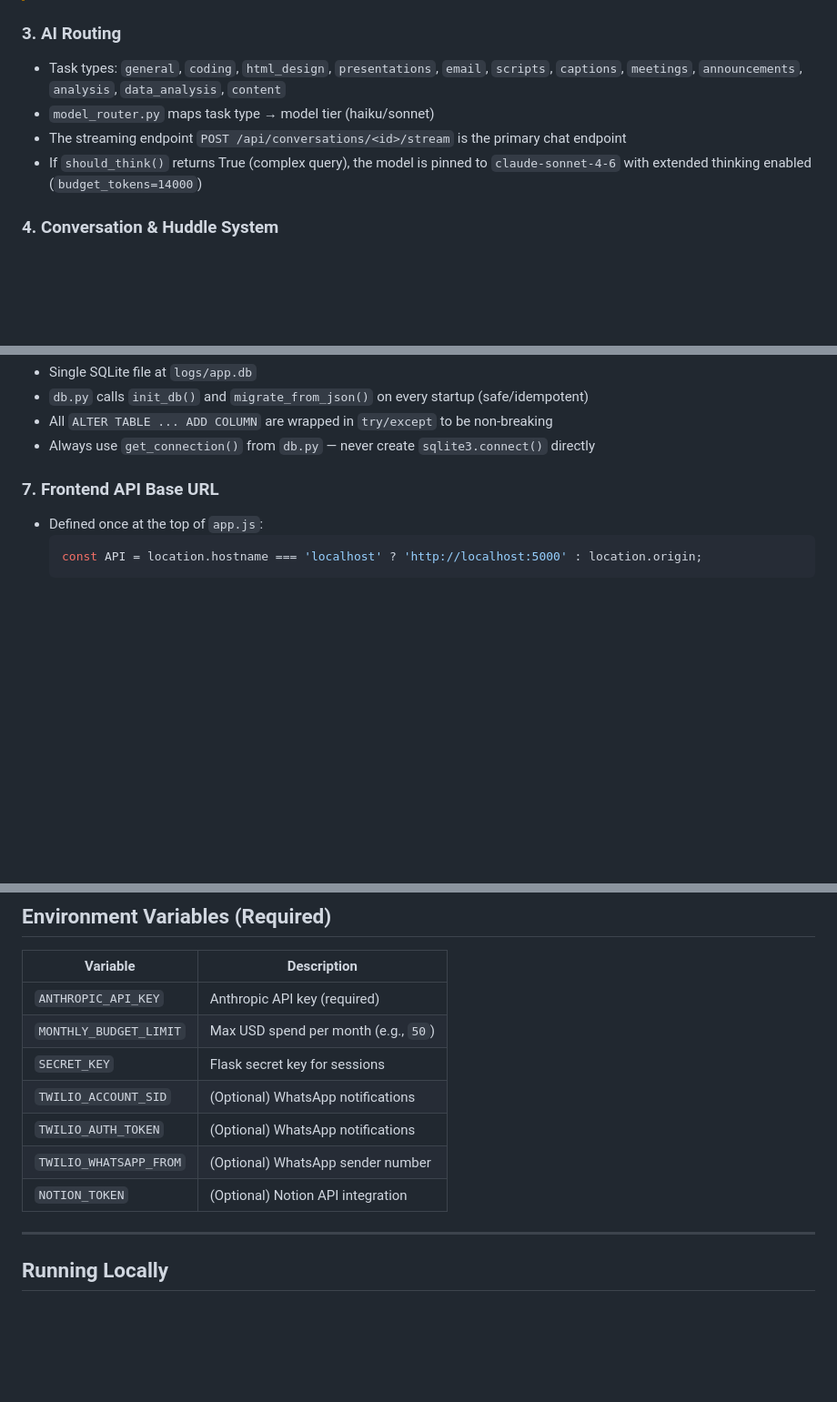
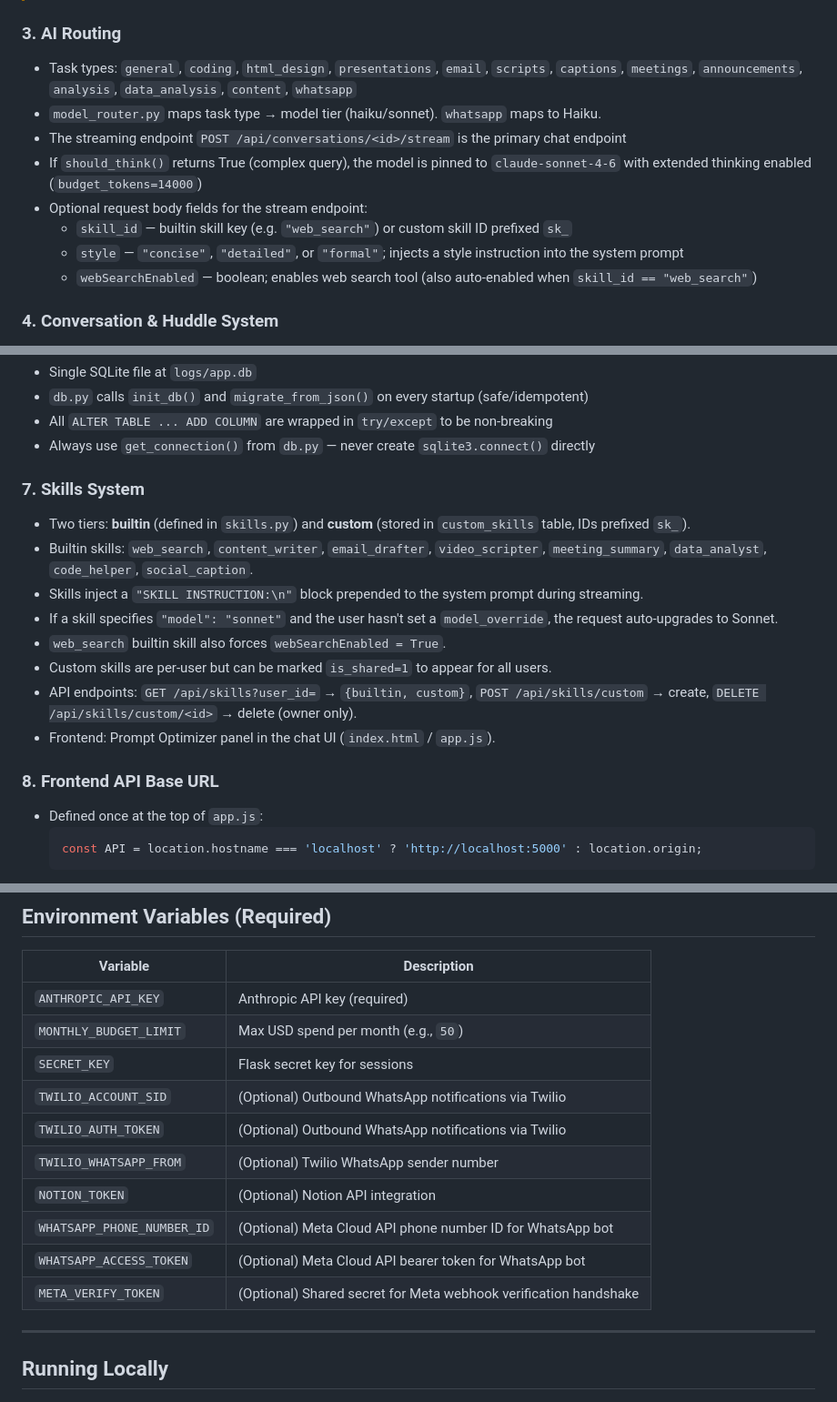
Before and after one commit to 2021abhinavgupta-cmd/claude-office-assistant, a Markdown page: CLAUDE.md, 3 parts joined by grey strips. Shown at 91% size. GitHub-like rendering; blank space fills up the shorter version.

Commit message:
Docs: Update CLAUDE.md

````diff
--- a/CLAUDE.md
+++ b/CLAUDE.md
@@ -116,10 +118,14 @@ claude-office-assistant/
 > 3. **Missing Auth on Notion endpoint:** `POST /api/notion/clients` (`routes/ops.py`) has completely missing authentication/authorization. Anyone can create a Notion client.
 
 ### 3. AI Routing
-- Task types: `general`, `coding`, `html_design`, `presentations`, `email`, `scripts`, `captions`, `meetings`, `announcements`, `analysis`, `data_analysis`, `content`
-- `model_router.py` maps task type → model tier (haiku/sonnet)
+- Task types: `general`, `coding`, `html_design`, `presentations`, `email`, `scripts`, `captions`, `meetings`, `announcements`, `analysis`, `data_analysis`, `content`, `whatsapp`
+- `model_router.py` maps task type → model tier (haiku/sonnet). `whatsapp` maps to Haiku.
 - The streaming endpoint `POST /api/conversations/<id>/stream` is the primary chat endpoint
 - If `should_think()` returns True (complex query), the model is pinned to `claude-sonnet-4-6` with extended thinking enabled (`budget_tokens=14000`)
+- Optional request body fields for the stream endpoint:
+  - `skill_id` — builtin skill key (e.g. `"web_search"`) or custom skill ID prefixed `sk_`
+  - `style` — `"concise"`, `"detailed"`, or `"formal"`; injects a style instruction into the system prompt
+  - `webSearchEnabled` — boolean; enables web search tool (also auto-enabled when `skill_id == "web_search"`)
 
 ### 4. Conversation & Huddle System
 - Conversations are stored as JSON blobs in the `conversations` SQLite table
@@ -141,7 +147,17 @@ claude-office-assistant/
 - All `ALTER TABLE ... ADD COLUMN` are wrapped in `try/except` to be non-breaking
 - Always use `get_connection()` from `db.py` — never create `sqlite3.connect()` directly
 
-### 7. Frontend API Base URL
+### 7. Skills System
+- Two tiers: **builtin** (defined in `skills.py`) and **custom** (stored in `custom_skills` table, IDs prefixed `sk_`).
+- Builtin skills: `web_search`, `content_writer`, `email_drafter`, `video_scripter`, `meeting_summary`, `data_analyst`, `code_helper`, `social_caption`.
+- Skills inject a `"SKILL INSTRUCTION:\n"` block prepended to the system prompt during streaming.
+- If a skill specifies `"model": "sonnet"` and the user hasn't set a `model_override`, the request auto-upgrades to Sonnet.
+- `web_search` builtin skill also forces `webSearchEnabled = True`.
+- Custom skills are per-user but can be marked `is_shared=1` to appear for all users.
+- API endpoints: `GET /api/skills?user_id=` → `{builtin, custom}`, `POST /api/skills/custom` → create, `DELETE /api/skills/custom/<id>` → delete (owner only).
+- Frontend: Prompt Optimizer panel in the chat UI (`index.html` / `app.js`).
+
+### 8. Frontend API Base URL
 - Defined once at the top of `app.js`:
   ```js
   const API = location.hostname === 'localhost' ? 'http://localhost:5000' : location.origin;
@@ -157,10 +173,13 @@ claude-office-assistant/
 | `ANTHROPIC_API_KEY` | Anthropic API key (required) |
 | `MONTHLY_BUDGET_LIMIT` | Max USD spend per month (e.g., `50`) |
 | `SECRET_KEY` | Flask secret key for sessions |
-| `TWILIO_ACCOUNT_SID` | (Optional) WhatsApp notifications |
-| `TWILIO_AUTH_TOKEN` | (Optional) WhatsApp notifications |
-| `TWILIO_WHATSAPP_FROM` | (Optional) WhatsApp sender number |
+| `TWILIO_ACCOUNT_SID` | (Optional) Outbound WhatsApp notifications via Twilio |
+| `TWILIO_AUTH_TOKEN` | (Optional) Outbound WhatsApp notifications via Twilio |
+| `TWILIO_WHATSAPP_FROM` | (Optional) Twilio WhatsApp sender number |
 | `NOTION_TOKEN` | (Optional) Notion API integration |
+| `WHATSAPP_PHONE_NUMBER_ID` | (Optional) Meta Cloud API phone number ID for WhatsApp bot |
+| `WHATSAPP_ACCESS_TOKEN` | (Optional) Meta Cloud API bearer token for WhatsApp bot |
+| `META_VERIFY_TOKEN` | (Optional) Shared secret for Meta webhook verification handshake |
 
 ---
 
````
Also changed, not shown: other parts of CLAUDE.md (+7 -1 lines).
